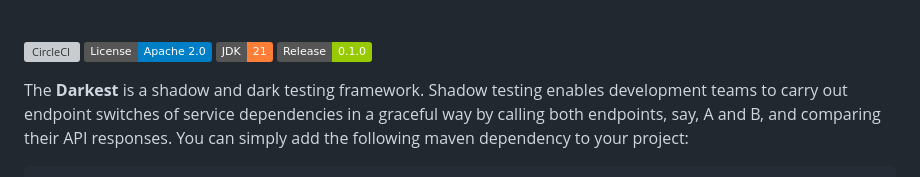
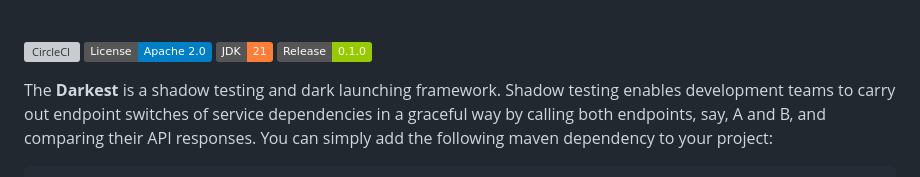
Before and after one commit to reevik/shade, a Markdown page: README.md, the part around the change. Drawn GitHub-style; badges without logos; grey boxes are pictures that could not be loaded.

Commit message:
Update README.md (#8)

```diff
--- a/README.md
+++ b/README.md
@@ -5,7 +5,7 @@
 [![License](https://img.shields.io/badge/JDK-21%20-orange.svg)](https://github.com/reevik/darkest/wiki/Java-Support)
 [![License](https://img.shields.io/badge/Release-0.1.0%20-green.svg)](https://central.sonatype.com/artifact/net.reevik/darkest)
 
-The **Darkest** is a shadow and dark testing framework. Shadow testing enables development teams to
+The **Darkest** is a shadow testing and dark launching framework. Shadow testing enables development teams to
 carry out endpoint switches of service dependencies in a
 graceful way by calling both endpoints, say, A and B, and comparing their API responses. You can
 simply add the following maven dependency to your project:
```
